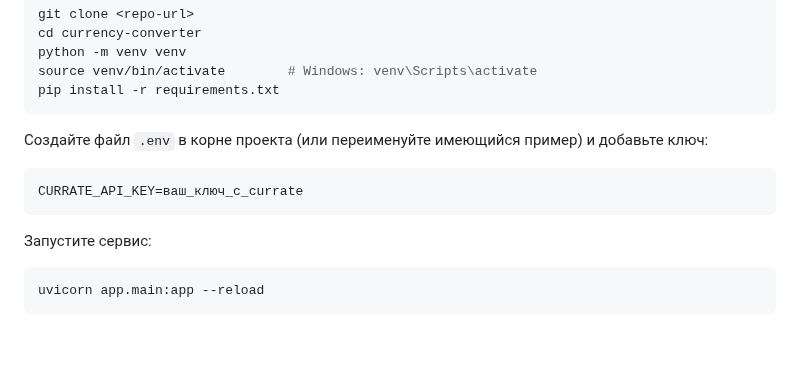
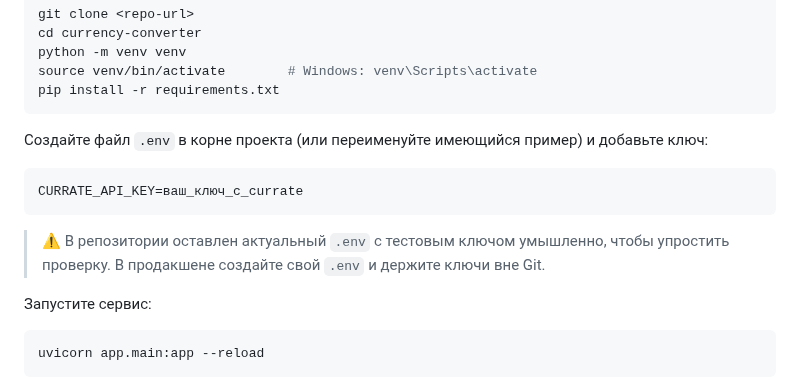
Before and after one commit to Victor-git-19/currency-converter, a Markdown page: README.md, the part around the change. GitHub-like rendering; blank space fills up the shorter version.

````diff
--- a/README.md
+++ b/README.md
@@ -27,6 +27,8 @@ pip install -r requirements.txt
 ```env
 CURRATE_API_KEY=ваш_ключ_с_currate
 ```
+
+> ⚠️ В репозитории оставлен актуальный `.env` с тестовым ключом умышленно, чтобы упростить проверку. В продакшене создайте свой `.env` и держите ключи вне Git.
 
 Запустите сервис:
 ```bash
````
